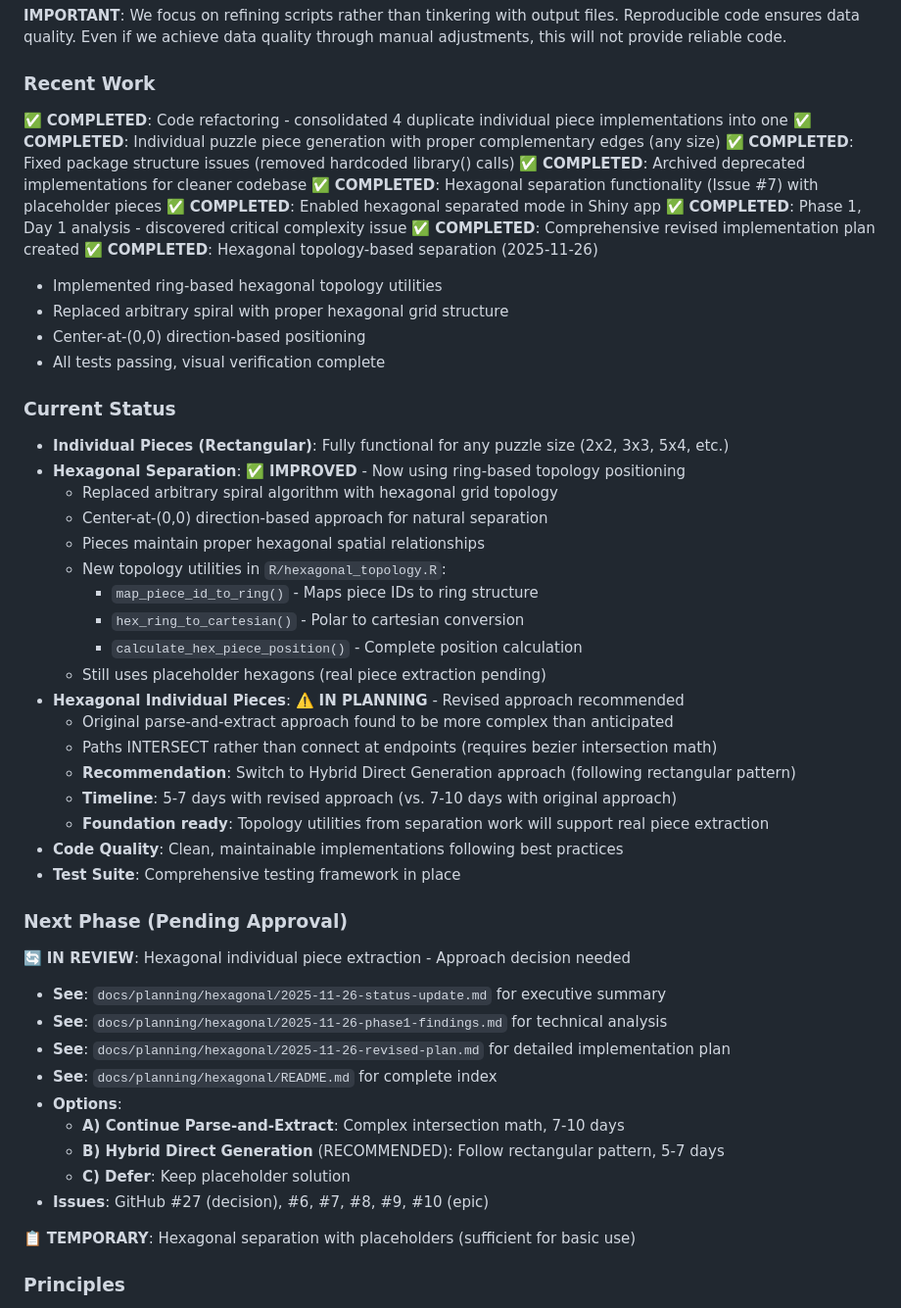
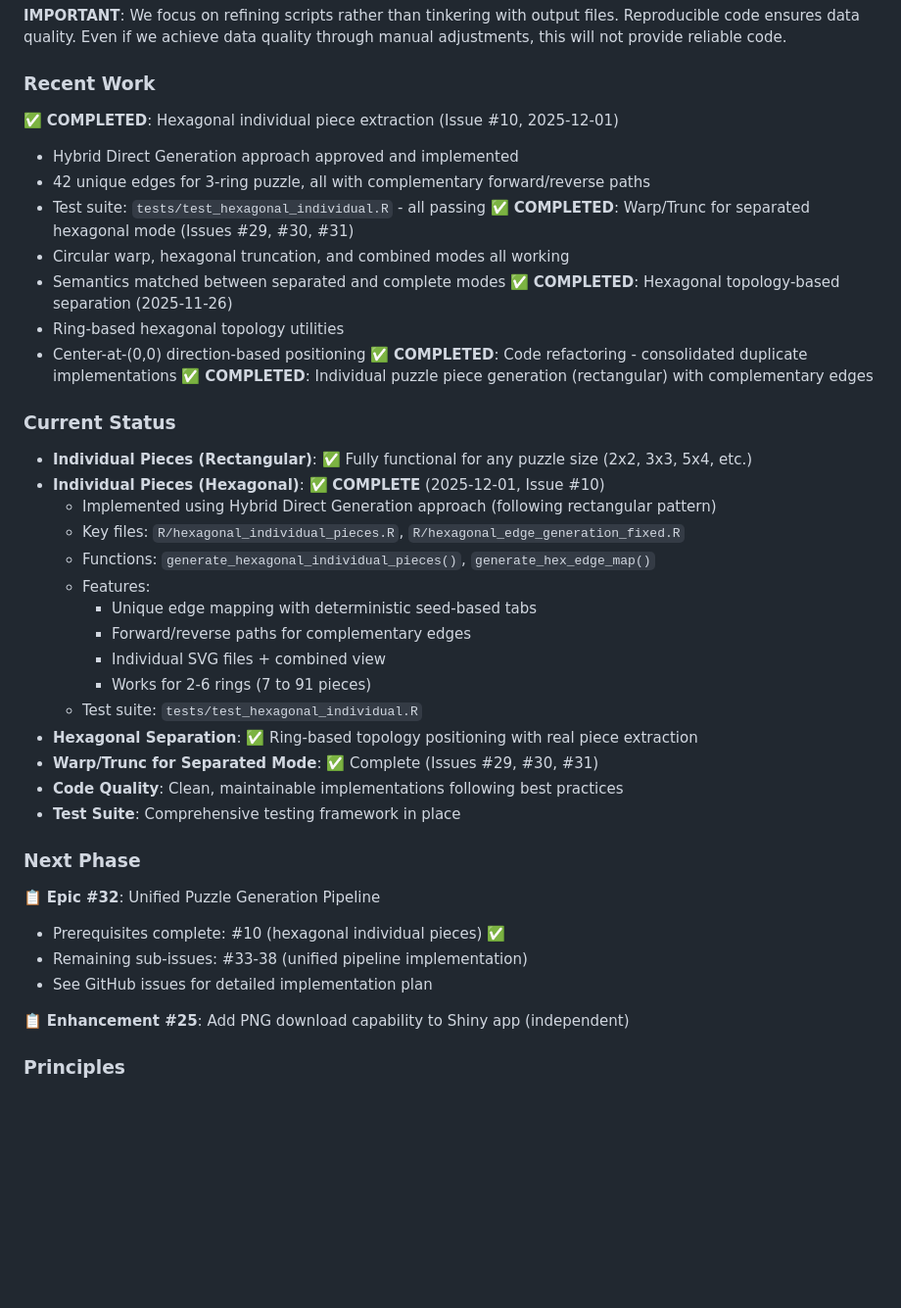
Before and after one commit to pjt222/jigsawR, a Markdown page: CLAUDE.md, the part around the change. Shown at 98% size. GitHub-like rendering; blank space fills up the shorter version.

Commit message:
Docs: Update CLAUDE.md to reflect Issue #10 completion
- Mark hexagonal individual pieces as COMPLETE
- Update Recent Work section with Issue #10 completion
- Update Current Status with implementation details
- Update Next Phase to show Epic #32 as the next major work
- Remove obsolete "IN PLANNING" and "PENDING APPROVAL" sections

🤖 Generated with [Claude Code](https://claude.com/claude-code)

Co-Authored-By: Claude <noreply@anthropic.com>

```diff
--- a/CLAUDE.md
+++ b/CLAUDE.md
@@ -302,53 +302,43 @@ renv::restore()
 **IMPORTANT**: We focus on refining scripts rather than tinkering with output files. Reproducible code ensures data quality. Even if we achieve data quality through manual adjustments, this will not provide reliable code.
 
 ### Recent Work
-✅ **COMPLETED**: Code refactoring - consolidated 4 duplicate individual piece implementations into one
-✅ **COMPLETED**: Individual puzzle piece generation with proper complementary edges (any size)
-✅ **COMPLETED**: Fixed package structure issues (removed hardcoded library() calls)
-✅ **COMPLETED**: Archived deprecated implementations for cleaner codebase
-✅ **COMPLETED**: Hexagonal separation functionality (Issue #7) with placeholder pieces
-✅ **COMPLETED**: Enabled hexagonal separated mode in Shiny app
-✅ **COMPLETED**: Phase 1, Day 1 analysis - discovered critical complexity issue
-✅ **COMPLETED**: Comprehensive revised implementation plan created
+✅ **COMPLETED**: Hexagonal individual piece extraction (Issue #10, 2025-12-01)
+  - Hybrid Direct Generation approach approved and implemented
+  - 42 unique edges for 3-ring puzzle, all with complementary forward/reverse paths
+  - Test suite: `tests/test_hexagonal_individual.R` - all passing
+✅ **COMPLETED**: Warp/Trunc for separated hexagonal mode (Issues #29, #30, #31)
+  - Circular warp, hexagonal truncation, and combined modes all working
+  - Semantics matched between separated and complete modes
 ✅ **COMPLETED**: Hexagonal topology-based separation (2025-11-26)
-  - Implemented ring-based hexagonal topology utilities
-  - Replaced arbitrary spiral with proper hexagonal grid structure
+  - Ring-based hexagonal topology utilities
   - Center-at-(0,0) direction-based positioning
-  - All tests passing, visual verification complete
+✅ **COMPLETED**: Code refactoring - consolidated duplicate implementations
+✅ **COMPLETED**: Individual puzzle piece generation (rectangular) with complementary edges
 
 ### Current Status
-- **Individual Pieces (Rectangular)**: Fully functional for any puzzle size (2x2, 3x3, 5x4, etc.)
-- **Hexagonal Separation**: ✅ **IMPROVED** - Now using ring-based topology positioning
-  - Replaced arbitrary spiral algorithm with hexagonal grid topology
-  - Center-at-(0,0) direction-based approach for natural separation
-  - Pieces maintain proper hexagonal spatial relationships
-  - New topology utilities in `R/hexagonal_topology.R`:
-    - `map_piece_id_to_ring()` - Maps piece IDs to ring structure
-    - `hex_ring_to_cartesian()` - Polar to cartesian conversion
-    - `calculate_hex_piece_position()` - Complete position calculation
-  - Still uses placeholder hexagons (real piece extraction pending)
-- **Hexagonal Individual Pieces**: ⚠️ **IN PLANNING** - Revised approach recommended
-  - Original parse-and-extract approach found to be more complex than anticipated
-  - Paths INTERSECT rather than connect at endpoints (requires bezier intersection math)
-  - **Recommendation**: Switch to Hybrid Direct Generation approach (following rectangular pattern)
-  - **Timeline**: 5-7 days with revised approach (vs. 7-10 days with original approach)
-  - **Foundation ready**: Topology utilities from separation work will support real piece extraction
+- **Individual Pieces (Rectangular)**: ✅ Fully functional for any puzzle size (2x2, 3x3, 5x4, etc.)
+- **Individual Pieces (Hexagonal)**: ✅ **COMPLETE** (2025-12-01, Issue #10)
+  - Implemented using Hybrid Direct Generation approach (following rectangular pattern)
+  - Key files: `R/hexagonal_individual_pieces.R`, `R/hexagonal_edge_generation_fixed.R`
+  - Functions: `generate_hexagonal_individual_pieces()`, `generate_hex_edge_map()`
+  - Features:
+    - Unique edge mapping with deterministic seed-based tabs
+    - Forward/reverse paths for complementary edges
+    - Individual SVG files + combined view
+    - Works for 2-6 rings (7 to 91 pieces)
+  - Test suite: `tests/test_hexagonal_individual.R`
+- **Hexagonal Separation**: ✅ Ring-based topology positioning with real piece extraction
+- **Warp/Trunc for Separated Mode**: ✅ Complete (Issues #29, #30, #31)
 - **Code Quality**: Clean, maintainable implementations following best practices
 - **Test Suite**: Comprehensive testing framework in place
 
-### Next Phase (Pending Approval)
-🔄 **IN REVIEW**: Hexagonal individual piece extraction - Approach decision needed
-  - **See**: `docs/planning/hexagonal/2025-11-26-status-update.md` for executive summary
-  - **See**: `docs/planning/hexagonal/2025-11-26-phase1-findings.md` for technical analysis
-  - **See**: `docs/planning/hexagonal/2025-11-26-revised-plan.md` for detailed implementation plan
-  - **See**: `docs/planning/hexagonal/README.md` for complete index
-  - **Options**:
-    - **A) Continue Parse-and-Extract**: Complex intersection math, 7-10 days
-    - **B) Hybrid Direct Generation** (RECOMMENDED): Follow rectangular pattern, 5-7 days
-    - **C) Defer**: Keep placeholder solution
-  - **Issues**: GitHub #27 (decision), #6, #7, #8, #9, #10 (epic)
+### Next Phase
+📋 **Epic #32**: Unified Puzzle Generation Pipeline
+  - Prerequisites complete: #10 (hexagonal individual pieces) ✅
+  - Remaining sub-issues: #33-38 (unified pipeline implementation)
+  - See GitHub issues for detailed implementation plan
 
-📋 **TEMPORARY**: Hexagonal separation with placeholders (sufficient for basic use)
+📋 **Enhancement #25**: Add PNG download capability to Shiny app (independent)
 
 ### Principles
 1. **Reproducibility First**: All outputs must be reproducible from scripts with the same seed
```
